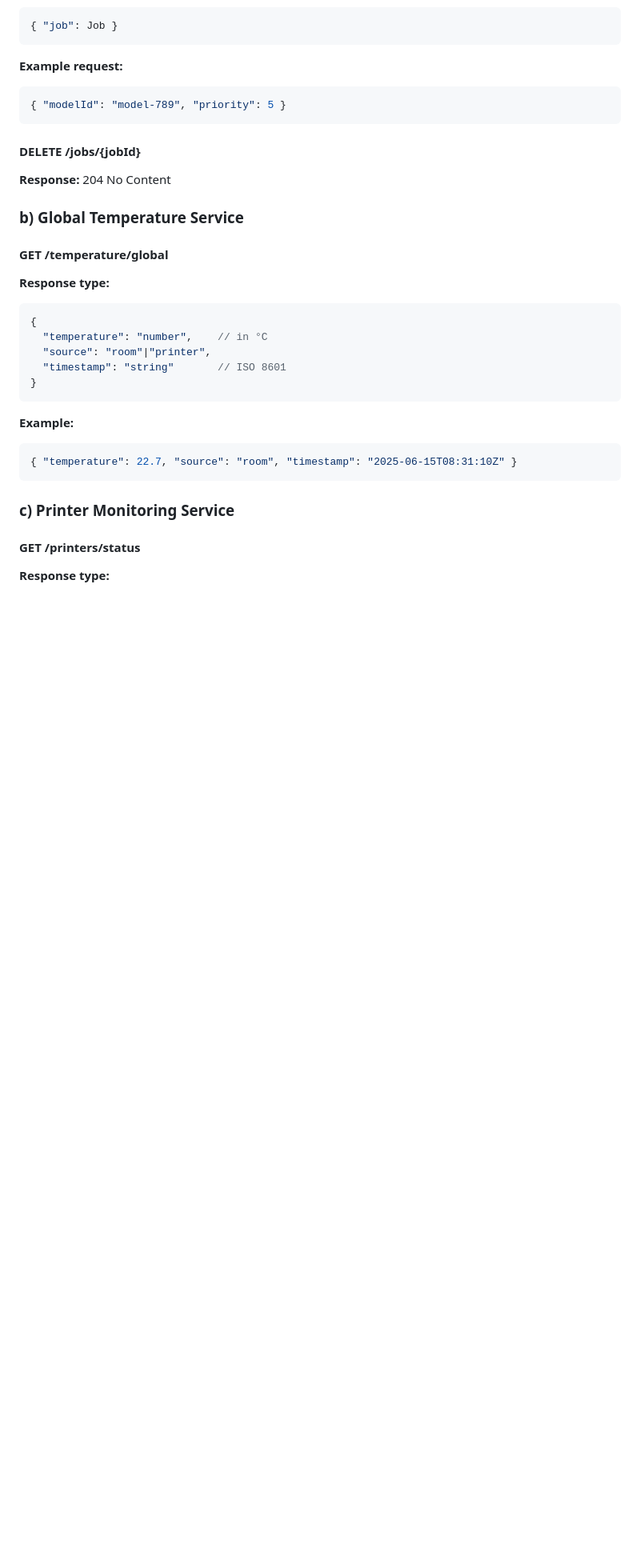
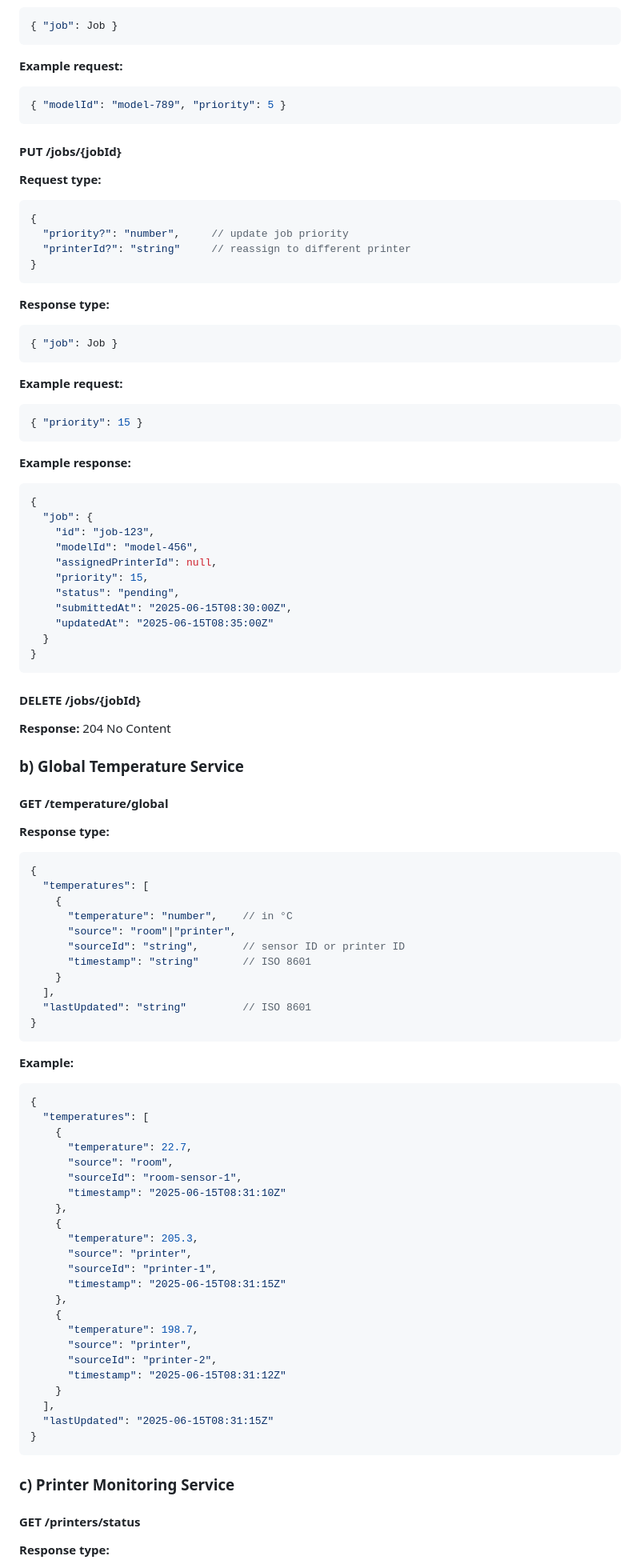
Before and after one commit to leonardosos/3D_Printer_Lab, a Markdown page: communication.md, the part around the change. Shown at 80% size. Drawn GitHub-style; blank space fills up the shorter version.

````diff
--- a/communication.md
+++ b/communication.md
@@ -66,6 +66,45 @@ Below is a proposed set of message‐types and JSON schemas for all of the HTTP
 { "modelId": "model-789", "priority": 5 }
 ```
 
+#### PUT /jobs/{jobId}
+
+**Request type:**
+
+```json
+{
+  "priority?": "number",     // update job priority
+  "printerId?": "string"     // reassign to different printer
+}
+```
+
+**Response type:**
+
+```json
+{ "job": Job }
+```
+
+**Example request:**
+
+```json
+{ "priority": 15 }
+```
+
+**Example response:**
+
+```json
+{
+  "job": {
+    "id": "job-123",
+    "modelId": "model-456",
+    "assignedPrinterId": null,
+    "priority": 15,
+    "status": "pending",
+    "submittedAt": "2025-06-15T08:30:00Z",
+    "updatedAt": "2025-06-15T08:35:00Z"
+  }
+}
+```
+
 #### DELETE /jobs/{jobId}
 
 **Response:** 204 No Content
@@ -78,16 +117,44 @@ Below is a proposed set of message‐types and JSON schemas for all of the HTTP
 
 ```json
 {
-  "temperature": "number",    // in °C
-  "source": "room"|"printer",
-  "timestamp": "string"       // ISO 8601
+  "temperatures": [
+    {
+      "temperature": "number",    // in °C
+      "source": "room"|"printer",
+      "sourceId": "string",       // sensor ID or printer ID
+      "timestamp": "string"       // ISO 8601
+    }
+  ],
+  "lastUpdated": "string"         // ISO 8601
 }
 ```
 
 **Example:**
 
 ```json
-{ "temperature": 22.7, "source": "room", "timestamp": "2025-06-15T08:31:10Z" }
+{
+  "temperatures": [
+    {
+      "temperature": 22.7,
+      "source": "room",
+      "sourceId": "room-sensor-1",
+      "timestamp": "2025-06-15T08:31:10Z"
+    },
+    {
+      "temperature": 205.3,
+      "source": "printer",
+      "sourceId": "printer-1",
+      "timestamp": "2025-06-15T08:31:15Z"
+    },
+    {
+      "temperature": 198.7,
+      "source": "printer",
+      "sourceId": "printer-2",
+      "timestamp": "2025-06-15T08:31:12Z"
+    }
+  ],
+  "lastUpdated": "2025-06-15T08:31:15Z"
+}
 ```
 
 ### c) Printer Monitoring Service
````
Also changed, not shown: web-ui/README.md (added, +125 -0 lines).
